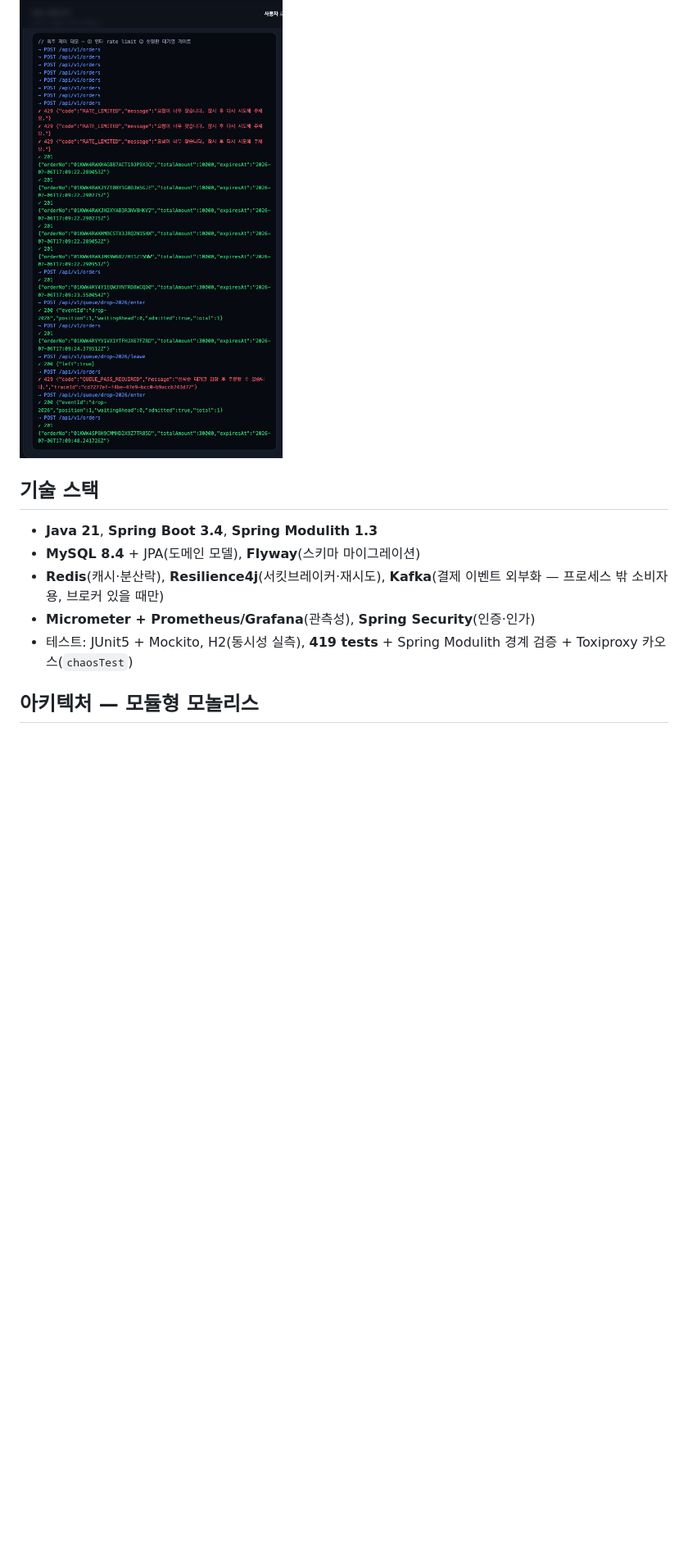
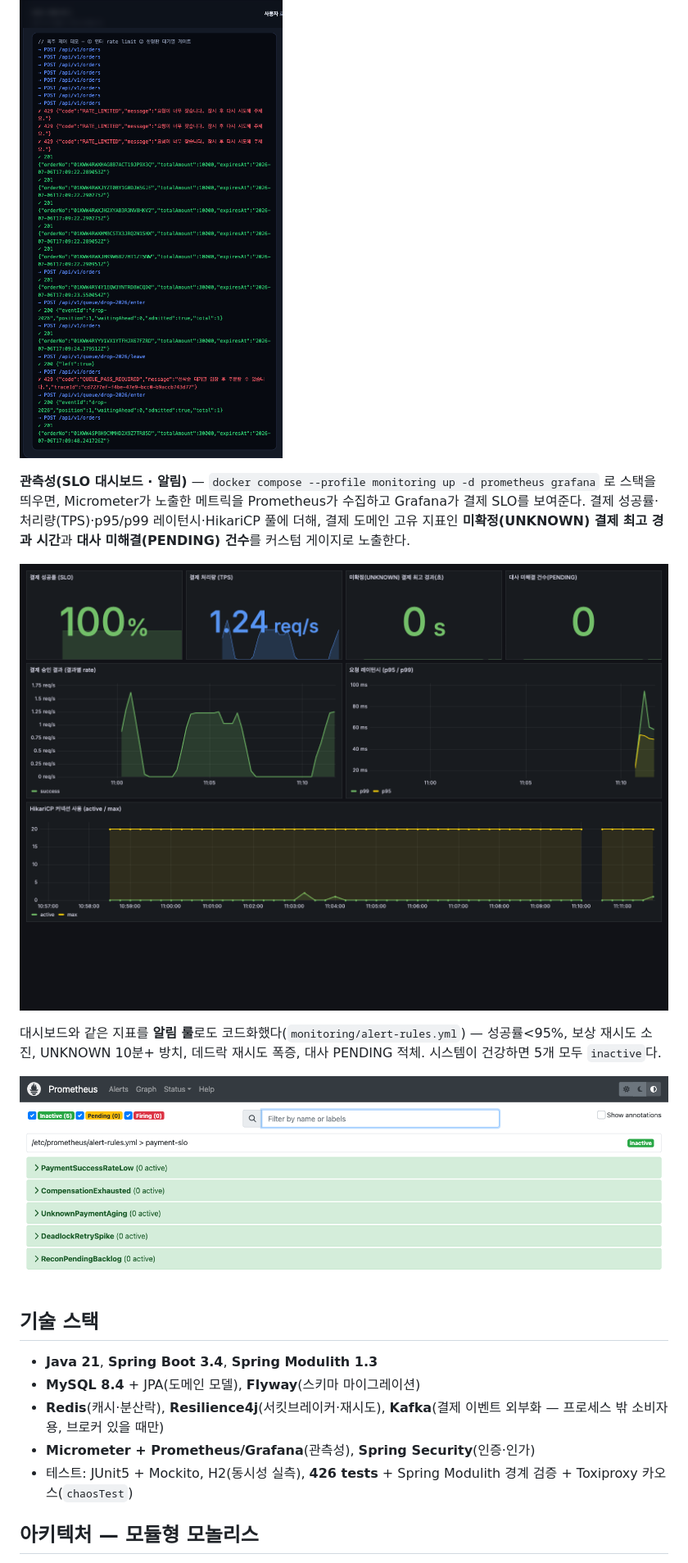
Before and after one commit to dj258255/payment-system, a Markdown page: README.md, the part around the change printed below. Shown: that part at 82% size. GitHub-like rendering; pictures changed too: docs/images/demo-grafana-dashboard.png (added), docs/images/demo-prometheus-alerts.png (added); blank space fills up the shorter version.

```diff
--- a/README.md
+++ b/README.md
@@ -25,13 +25,21 @@
 
 ![폭주 제어 데모 — rate limit 429 + 대기열 게이트](docs/images/demo-overload.png)
 
+**관측성(SLO 대시보드 · 알림)** — `docker compose --profile monitoring up -d prometheus grafana` 로 스택을 띄우면, Micrometer가 노출한 메트릭을 Prometheus가 수집하고 Grafana가 결제 SLO를 보여준다. 결제 성공률·처리량(TPS)·p95/p99 레이턴시·HikariCP 풀에 더해, 결제 도메인 고유 지표인 **미확정(UNKNOWN) 결제 최고 경과 시간**과 **대사 미해결(PENDING) 건수**를 커스텀 게이지로 노출한다.
+
+![Grafana 결제 SLO 대시보드](docs/images/demo-grafana-dashboard.png)
+
+대시보드와 같은 지표를 **알림 룰**로도 코드화했다(`monitoring/alert-rules.yml`) — 성공률<95%, 보상 재시도 소진, UNKNOWN 10분+ 방치, 데드락 재시도 폭증, 대사 PENDING 적체. 시스템이 건강하면 5개 모두 `inactive`다.
+
+![Prometheus 결제 SLO 알림 룰](docs/images/demo-prometheus-alerts.png)
+
 ## 기술 스택
 
 - **Java 21**, **Spring Boot 3.4**, **Spring Modulith 1.3**
 - **MySQL 8.4** + JPA(도메인 모델), **Flyway**(스키마 마이그레이션)
 - **Redis**(캐시·분산락), **Resilience4j**(서킷브레이커·재시도), **Kafka**(결제 이벤트 외부화 — 프로세스 밖 소비자용, 브로커 있을 때만)
 - **Micrometer + Prometheus/Grafana**(관측성), **Spring Security**(인증·인가)
-- 테스트: JUnit5 + Mockito, H2(동시성 실측), **419 tests** + Spring Modulith 경계 검증 + Toxiproxy 카오스(`chaosTest`)
+- 테스트: JUnit5 + Mockito, H2(동시성 실측), **426 tests** + Spring Modulith 경계 검증 + Toxiproxy 카오스(`chaosTest`)
 
 ## 아키텍처 — 모듈형 모놀리스
 
```
Also changed, not shown: other parts of README.md (+3 -0 lines), monitoring/README.md (+43 -11 lines), 14 other files.
